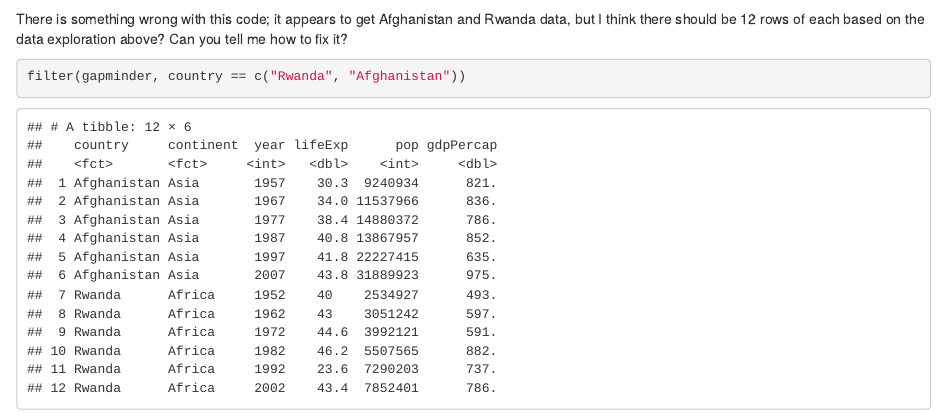
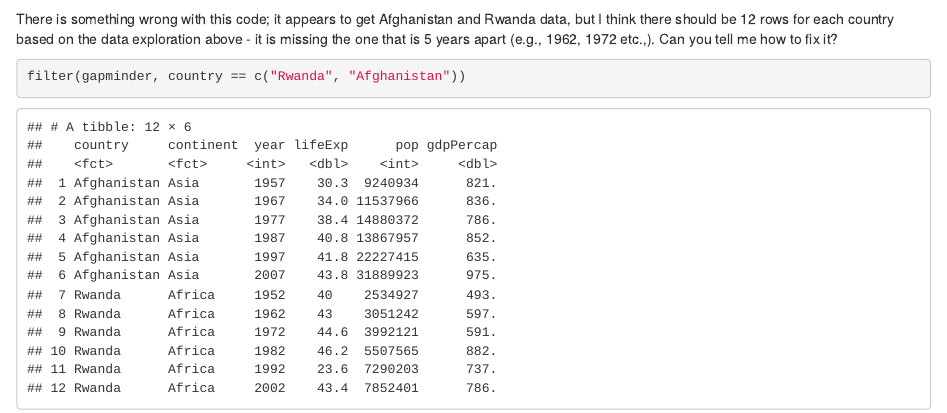
Before and after one commit to STAT545-UBC-hw-2018-19/hw02-couBC, an R Markdown document (hw_02_couBC_gapminder.Rmd): the page in a window 1100 px wide, from 8510 px down. Rendered offline with R 4.5, knitr and Pandoc, with nearby package versions; code that draws random numbers runs with fixed seeds of ours; the gapminder table comes from the copy in Python's plotly package.

Commit message:
it didn't show up the last time

````diff
--- a/hw_02_couBC_gapminder.Rmd
+++ b/hw_02_couBC_gapminder.Rmd
@@ -172,7 +172,7 @@ ggplot(gapminder, aes(x = continent, y = lifeExp)) +
   geom_jitter(position = position_jitter(width = 0.1, height = 0), alpha = 1/4)
 ```
 
-There is something wrong with this code; it appears to get Afghanistan and Rwanda data, but I think there should be 12 rows of each based on the data exploration above? Can you tell me how to fix it?
+There is something wrong with this code; it appears to get Afghanistan and Rwanda data, but I think there should be 12 rows for each country based on the data exploration above - it is missing the one that is 5 years apart (e.g., 1962, 1972 etc.,). Can you tell me how to fix it?
 
 ```{r}
 filter(gapminder, country == c("Rwanda", "Afghanistan"))
````
